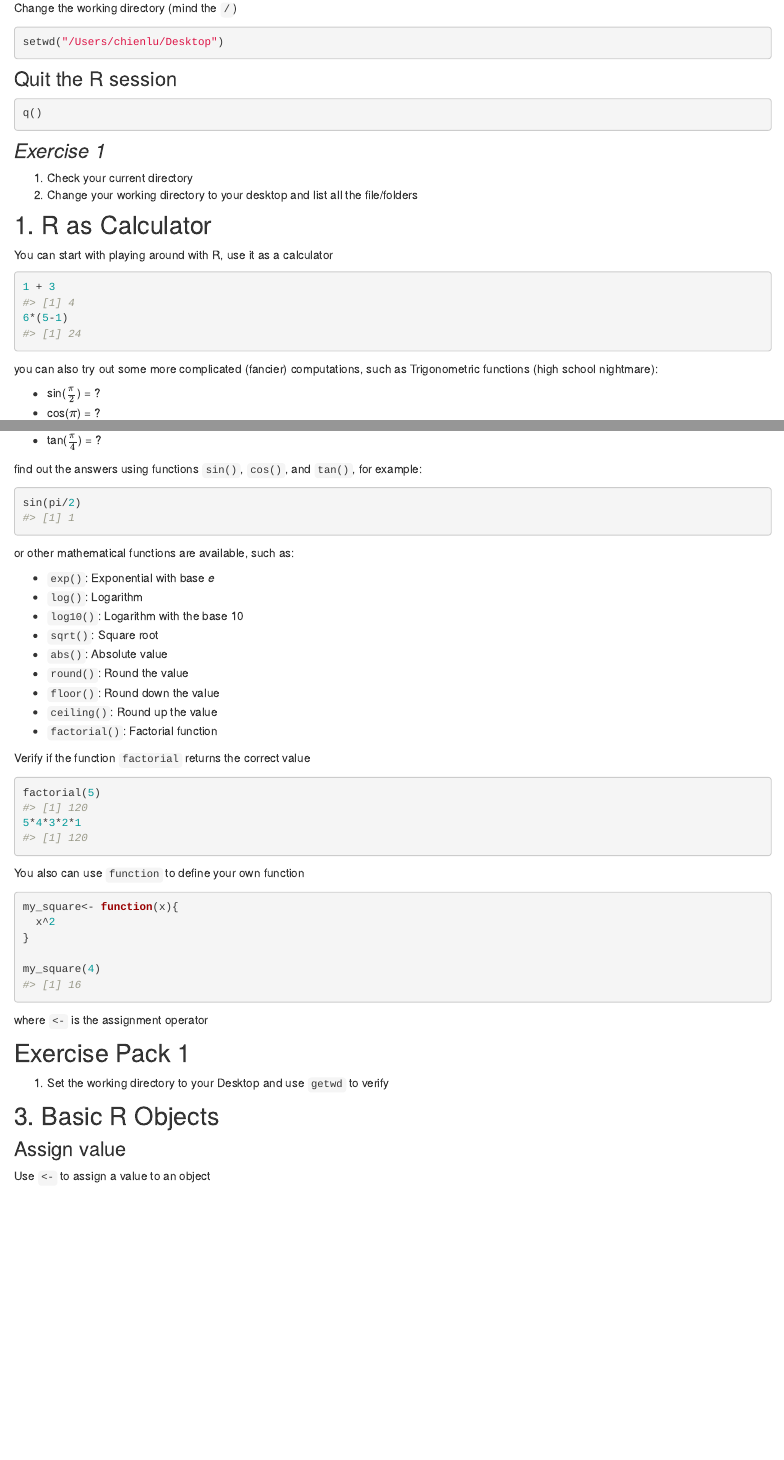
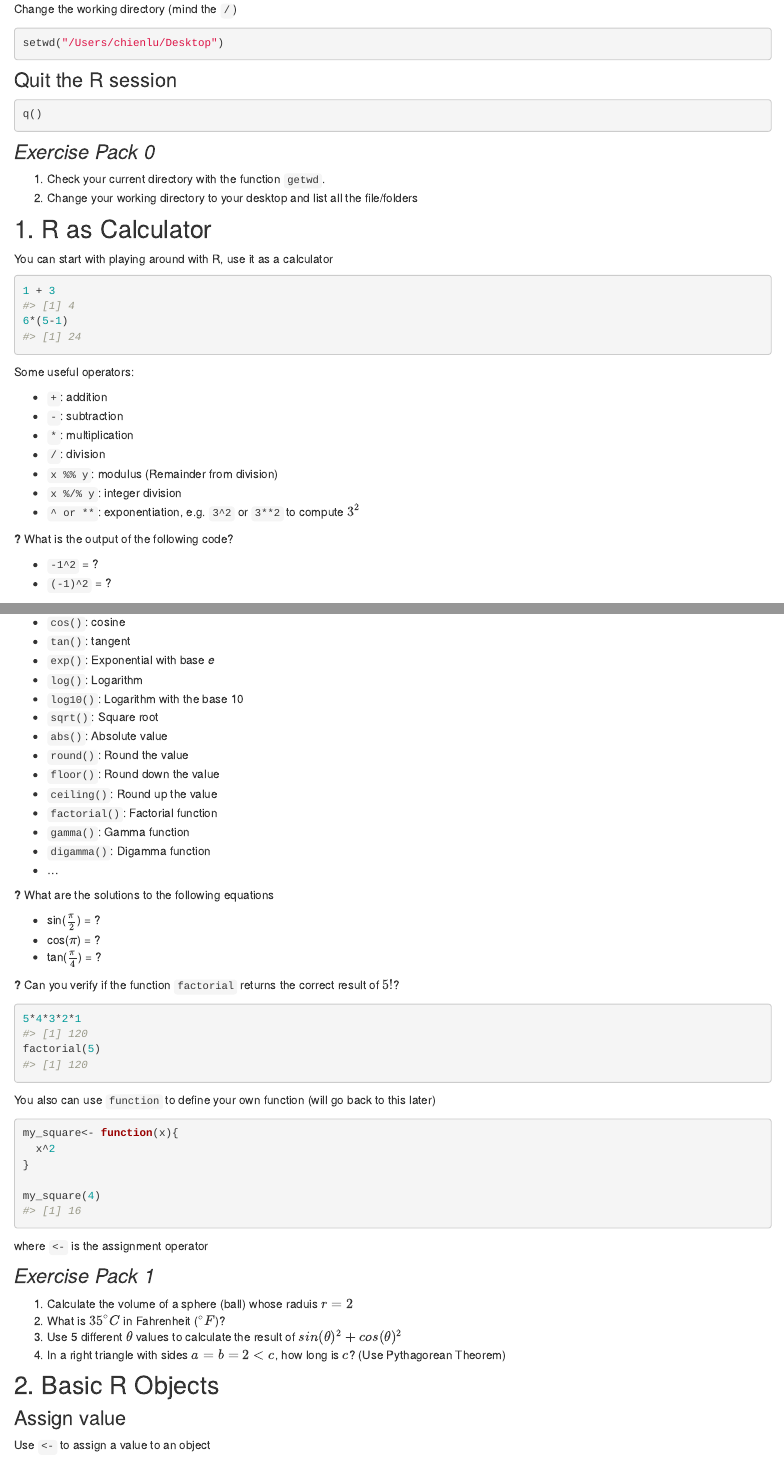
Before and after one commit to HumbleLu/IntroR, an R Markdown document (Tutorial1.Rmd): the page in a window 1100 px wide, from 1930 px down, and a second part further down, joined at a grey line. The pictures show the output file Tutorial1.html that the author committed with the source, opened offline; library style sheets and scripts come from the installed R packages.

Commit message:
Initial commit

````diff
--- a/Tutorial1.Rmd
+++ b/Tutorial1.Rmd
@@ -70,8 +70,8 @@ setwd("/Users/chienlu/Desktop")
 q()
 ```
 
-### *Exercise 1*
-1. Check your current directory
+### *Exercise Pack 0*
+1. Check your current directory with the function `getwd`.
 2. Change your working directory to your desktop and list all the file/folders
 
 ## 1. R as Calculator
@@ -83,20 +83,26 @@ You can start with playing around with R, use it as a calculator
 6*(5-1)
 ```
 
-you can also try out some more complicated (fancier) computations, such as Trigonometric functions (high school nightmare):
+Some useful operators:
 
-* sin($\frac{\pi}{2}$) = ?
-* cos($\pi$) = ?
-* tan($\frac{\pi}{4}$) = ?
+* `+`: addition
+* `-`: subtraction
+* `*`: multiplication
+* `/`: division
+* `x %% y`: modulus (Remainder from division)
+* `x %/% y`: integer division
+* `^ or **`: exponentiation, e.g. `3^2` or `3**2` to compute $3^2$
 
-find out the answers using functions `sin()`, `cos()`, and `tan()`, for example:
+__?__ What is the output of the following code?
 
-```{r}
-sin(pi/2)
-```
+* `-1^2` = ?
+* `(-1)^2` = ?
 
-or other mathematical functions are available, such as:
+You can also try out some more complicated (fancier) computations, such as Trigonometric functions (high school nightmare):
 
+* `sin()`: sine
+* `cos()`: cosine
+* `tan()`: tangent
 * `exp()`: Exponential with base _e_
 * `log()`: Logarithm
 * `log10()`: Logarithm with the base 10
@@ -106,14 +112,23 @@ or other mathematical functions are available, such as:
 * `floor()`: Round down the value
 * `ceiling()`: Round up the value
 * `factorial()`: Factorial function
+* `gamma()`: Gamma function
+* `digamma()`: Digamma function
+* ...
 
-Verify if the function `factorial` returns the correct value
+__?__ What are the solutions to the following equations
+
+* sin($\frac{\pi}{2}$) = ?
+* cos($\pi$) = ?
+* tan($\frac{\pi}{4}$) = ?
+
+__?__ Can you verify if the function `factorial` returns the correct result of $5!$?
 ```{r}
+5*4*3*2*1
 factorial(5)
-5*4*3*2*1
 ```
 
-You also can use `function` to define your own function
+You also can use `function` to define your own function (will go back to this later)
 
 ```{r}
 my_square<- function(x){
@@ -125,11 +140,13 @@ my_square(4)
 
 where `<-` is the assignment operator
 
-## Exercise Pack 1
-1. Set the working directory to your Desktop and use `getwd` to verify
+### *Exercise Pack 1*
+1. Calculate the volume of a sphere (ball) whose raduis $r = 2$
+2. What is $35^\circ C$ in Fahrenheit ($^\circ F$)?
+3. Use 5 different $\theta$ values to calculate the result of $sin(\theta)^2 + cos(\theta)^2$
+4. In a right triangle with sides $a = b = 2 < c$, how long is $c$? (Use Pythagorean Theorem)
 
-
-## 3. Basic R Objects
+## 2. Basic R Objects
 
 ### Assign value
 
````
Also changed, not shown: Tutorial2.Rmd (+7 -1 lines), index.Rmd (+4 -4 lines), Tutorial1.html, Tutorial2.html, index.html, Tutorial1.Rmd (43 more changed lines).
